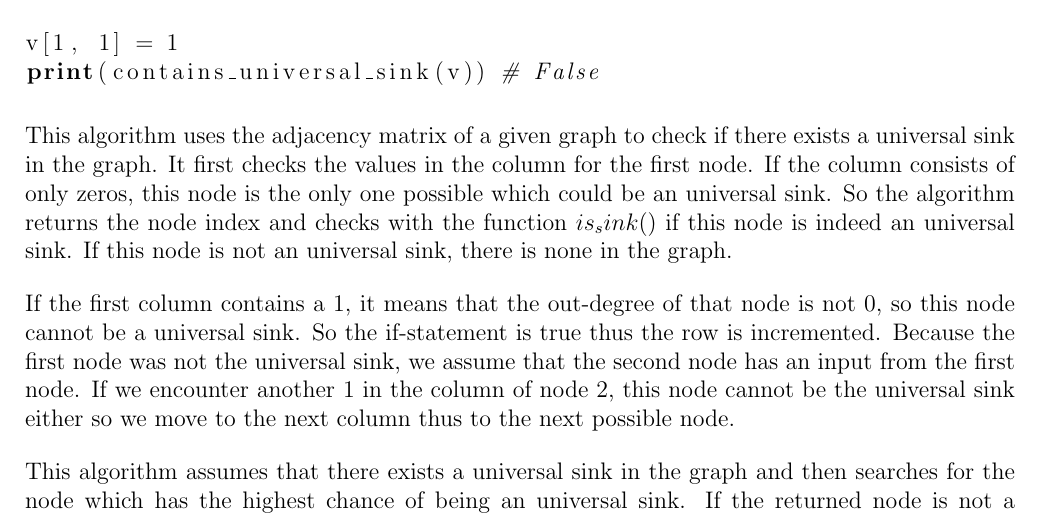
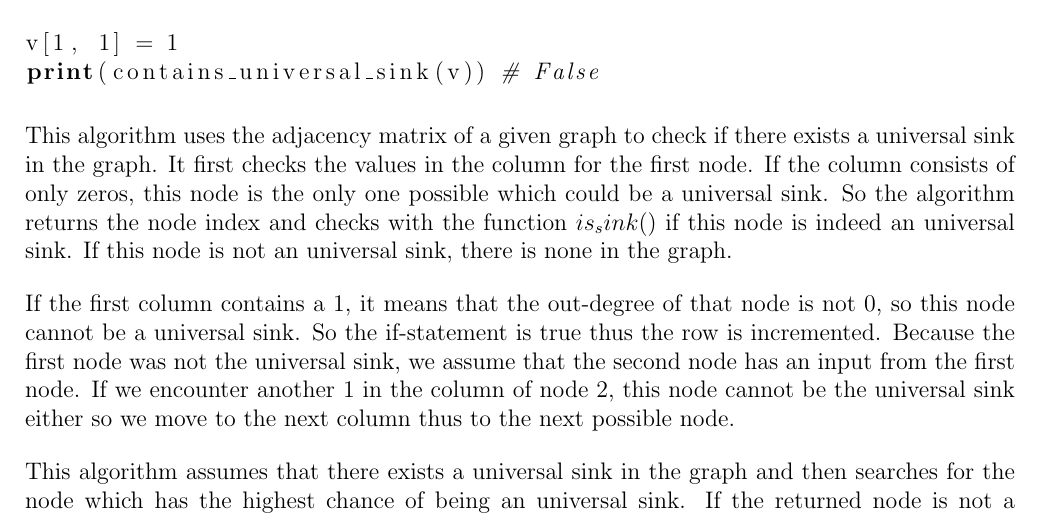
Before and after one commit to deKronkelers/NWI-IBC027_assignment3, a LaTeX document (answers/assigment3_s4549775_s4329872.tex): part of page 7 of 9, cut so that both start at the same text. Compiled offline with pdfLaTeX.

Commit message:
Fix typo.

```diff
--- a/answers/assigment3_s4549775_s4329872.tex
+++ b/answers/assigment3_s4549775_s4329872.tex
@@ -409,7 +409,7 @@ print(contains_universal_sink(v)) # False
 
 This algorithm uses the adjacency matrix of a given graph to check if there exists a universal sink in the graph.
 It first checks the values in the column for the first node.
-If the column consists of only zeros, this node is the only one possible which could be an universal sink.
+If the column consists of only zeros, this node is the only one possible which could be a universal sink.
 So the algorithm returns the node index and checks with the function $is_sink()$ if this node is indeed an universal sink.
 If this node is not an universal sink, there is none in the graph.
 
```
